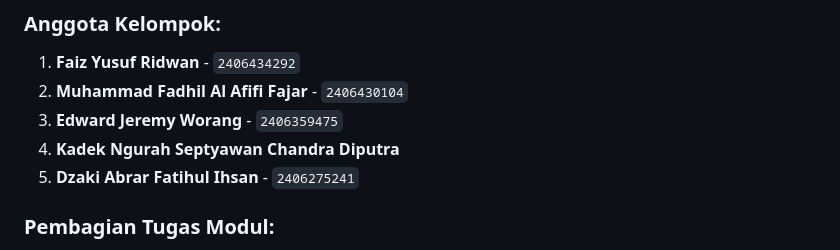
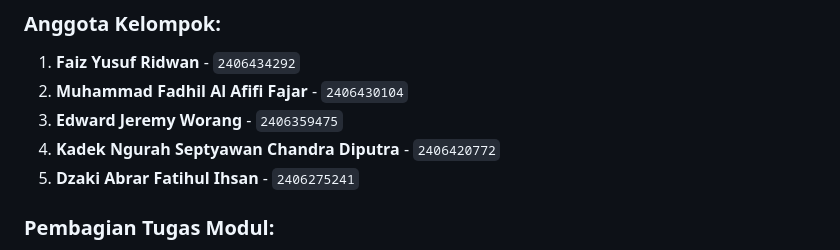
Before and after one commit to PBP-kelompok-c13/sport_watch, a Markdown page: README.md, the part around the change. Drawn GitHub-style.

```diff
--- a/README.md
+++ b/README.md
@@ -91,7 +91,7 @@ Buka browser dan kunjungi `http://127.0.0.1:8000`
 1.  **Faiz Yusuf Ridwan** - `2406434292`
 2.  **Muhammad Fadhil Al Afifi Fajar** - `2406430104`
 3.  **Edward Jeremy Worang** - `2406359475`
-4.  **Kadek Ngurah Septyawan Chandra Diputra**
+4.  **Kadek Ngurah Septyawan Chandra Diputra** - `2406420772`
 5.  **Dzaki Abrar Fatihul Ihsan** - `2406275241`
 
 ### Pembagian Tugas Modul:
```
